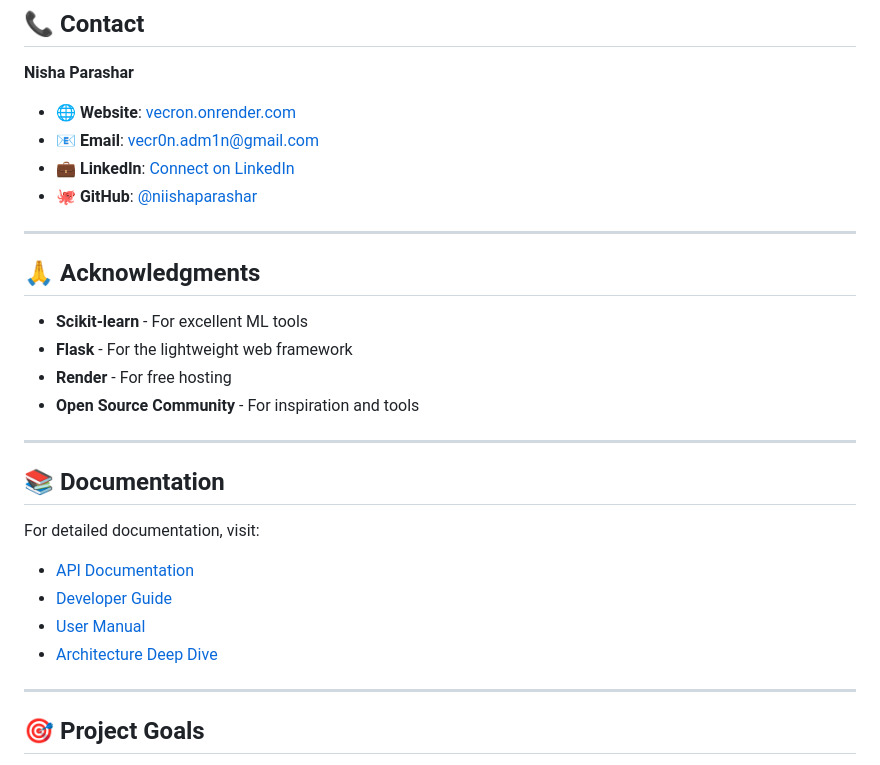
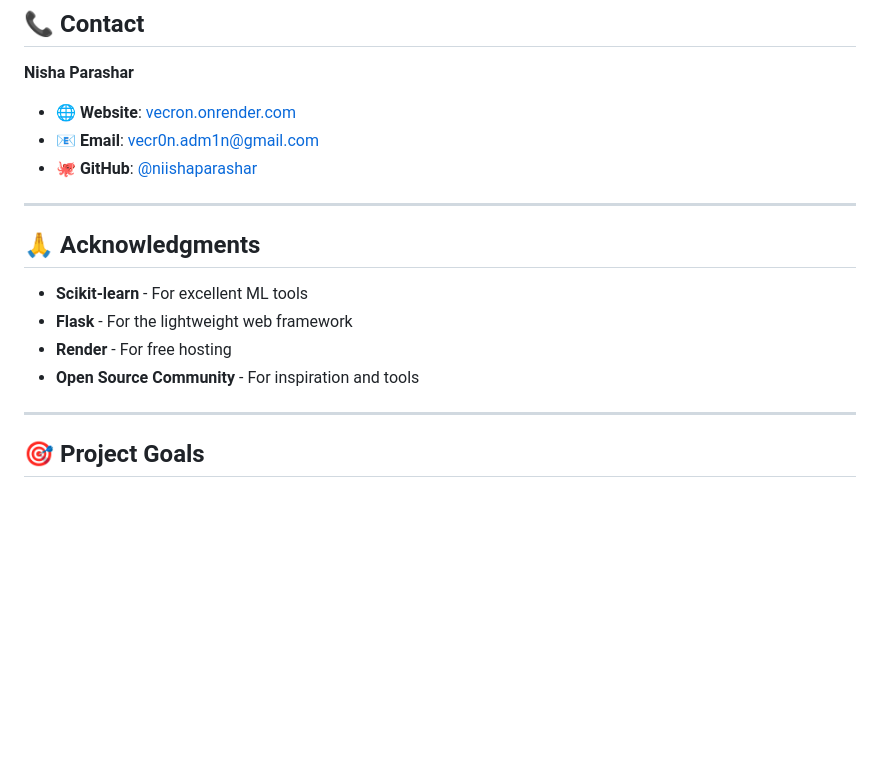
Before and after one commit to niishaparashar/vecron, a Markdown page: README.md, the part around the change. Rendered like a GitHub page; blank space fills up the shorter version.

Commit message:
Update README to remove LinkedIn and documentation
Removed LinkedIn link and documentation section from README.

```diff
--- a/README.md
+++ b/README.md
@@ -694,7 +694,6 @@ copies or substantial portions of the Software.
 
 - 🌐 **Website**: [vecron.onrender.com](https://vecron.onrender.com/)
 - 📧 **Email**: vecr0n.adm1n@gmail.com
-- 💼 **LinkedIn**: [Connect on LinkedIn](https://www.linkedin.com/in/niishaparashar)
 - 🐙 **GitHub**: [@niishaparashar](https://github.com/niishaparashar)
 
 ---
@@ -705,17 +704,6 @@ copies or substantial portions of the Software.
 - **Flask** - For the lightweight web framework
 - **Render** - For free hosting
 - **Open Source Community** - For inspiration and tools
-
----
-
-## 📚 Documentation
-
-For detailed documentation, visit:
-
-- [API Documentation](docs/API.md)
-- [Developer Guide](docs/DEVELOPER.md)
-- [User Manual](docs/USER_GUIDE.md)
-- [Architecture Deep Dive](docs/ARCHITECTURE.md)
 
 ---
 
```
